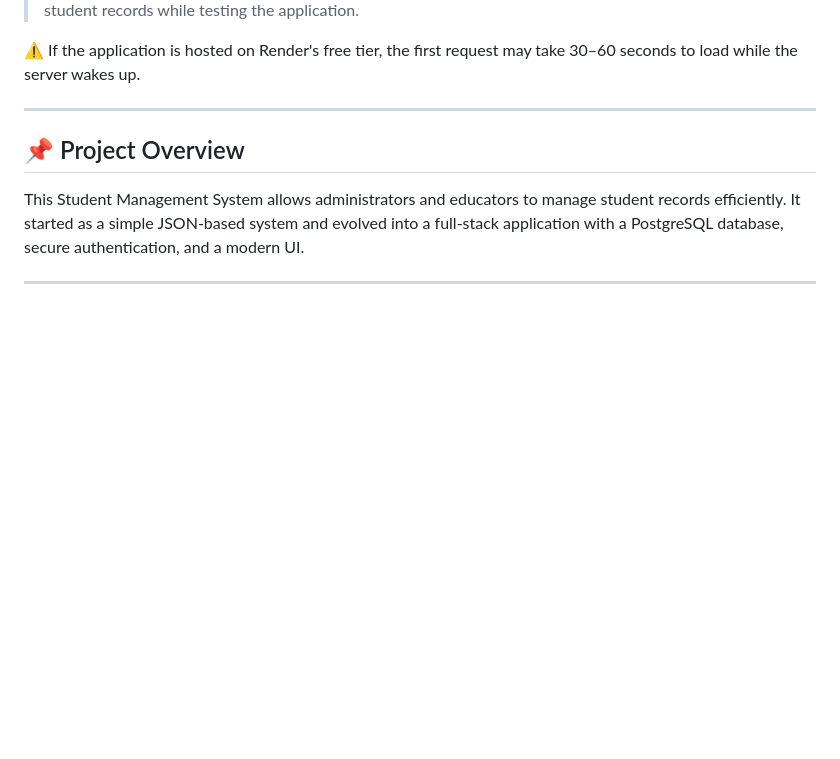
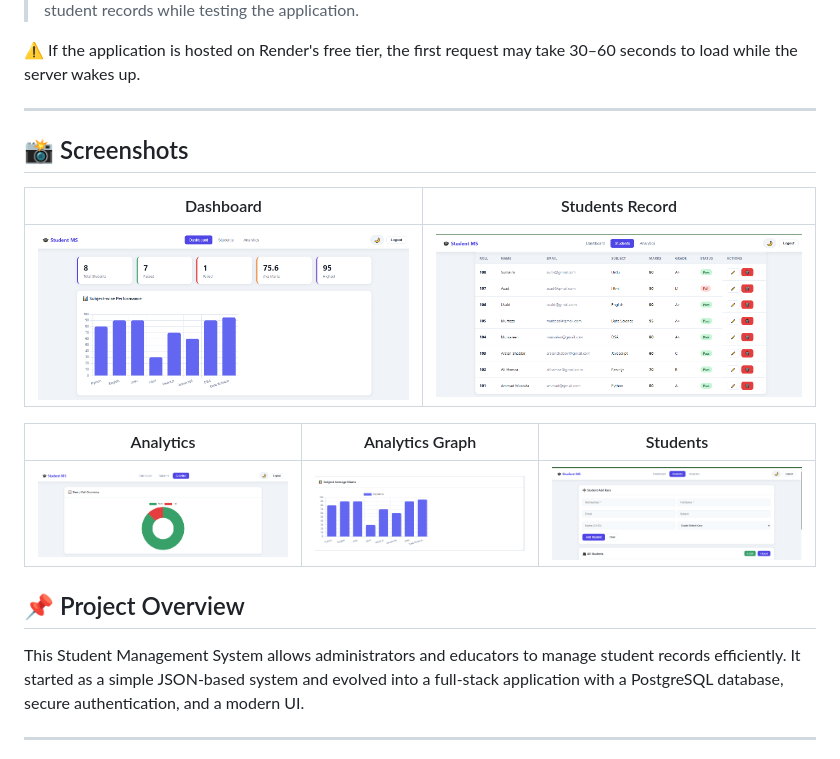
Before and after one commit to Bushra3895/student-management-system-python, a Markdown page: README.md, the part around the change. Rendered like a GitHub page; blank space fills up the shorter version.

```diff
--- a/README.md
+++ b/README.md
@@ -28,7 +28,15 @@ Use the following demo account to explore the application:
 
 
 ---
+## 📸 Screenshots
 
+| Dashboard | Students Record |
+|-----------|----------------|
+| ![Dashboard](https://raw.githubusercontent.com/Bushra3895/student-management-system-python/main/Dashboard.PNG) | ![Students Record](https://raw.githubusercontent.com/Bushra3895/student-management-system-python/main/Students%20Record.PNG) |
+
+| Analytics | Analytics Graph | Students |
+|-----------|----------------|----------|
+| ![Analytics](https://raw.githubusercontent.com/Bushra3895/student-management-system-python/main/Analytics.PNG) | ![Analytics Graph](https://raw.githubusercontent.com/Bushra3895/student-management-system-python/main/Analytics%20graph.PNG) | ![Students](https://raw.githubusercontent.com/Bushra3895/student-management-system-python/main/Students.PNG) |
 ## 📌 Project Overview
 
 This Student Management System allows administrators and educators to manage student records efficiently. It started as a simple JSON-based system and evolved into a full-stack application with a PostgreSQL database, secure authentication, and a modern UI.
```
